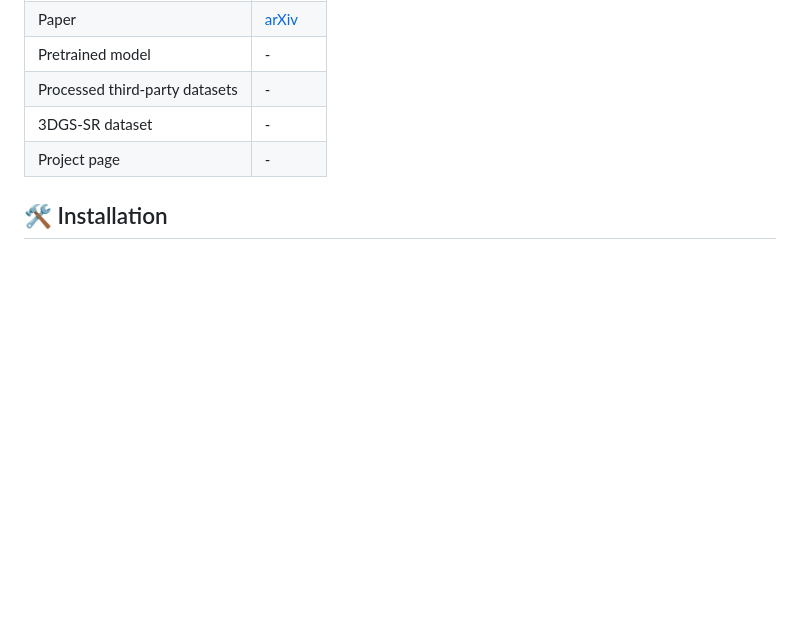
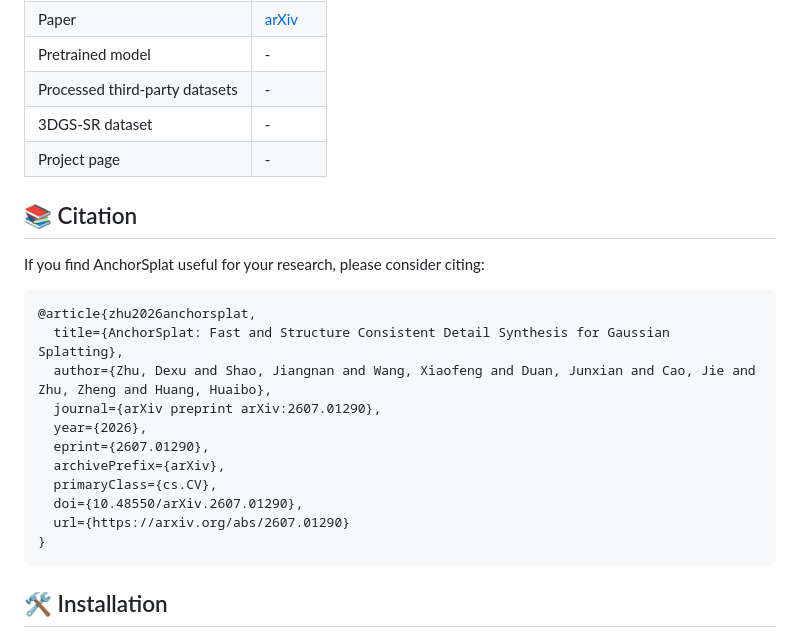
Before and after one commit to zhude233/AnchorSplat, a Markdown page: README.md, the part around the change. GitHub-like rendering; blank space fills up the shorter version.

Commit message:
Add citation BibTeX

````diff
--- a/README.md
+++ b/README.md
@@ -78,6 +78,24 @@ AnchorSplat is a fast, generalizable, and plug-and-play method for enhancing low
 | Processed third-party datasets | - |
 | 3DGS-SR dataset | - |
 | Project page | - |
+
+## 📚 Citation
+
+If you find AnchorSplat useful for your research, please consider citing:
+
+```bibtex
+@article{zhu2026anchorsplat,
+  title={AnchorSplat: Fast and Structure Consistent Detail Synthesis for Gaussian Splatting},
+  author={Zhu, Dexu and Shao, Jiangnan and Wang, Xiaofeng and Duan, Junxian and Cao, Jie and Zhu, Zheng and Huang, Huaibo},
+  journal={arXiv preprint arXiv:2607.01290},
+  year={2026},
+  eprint={2607.01290},
+  archivePrefix={arXiv},
+  primaryClass={cs.CV},
+  doi={10.48550/arXiv.2607.01290},
+  url={https://arxiv.org/abs/2607.01290}
+}
+```
 
 ## 🛠️ Installation
 
````
